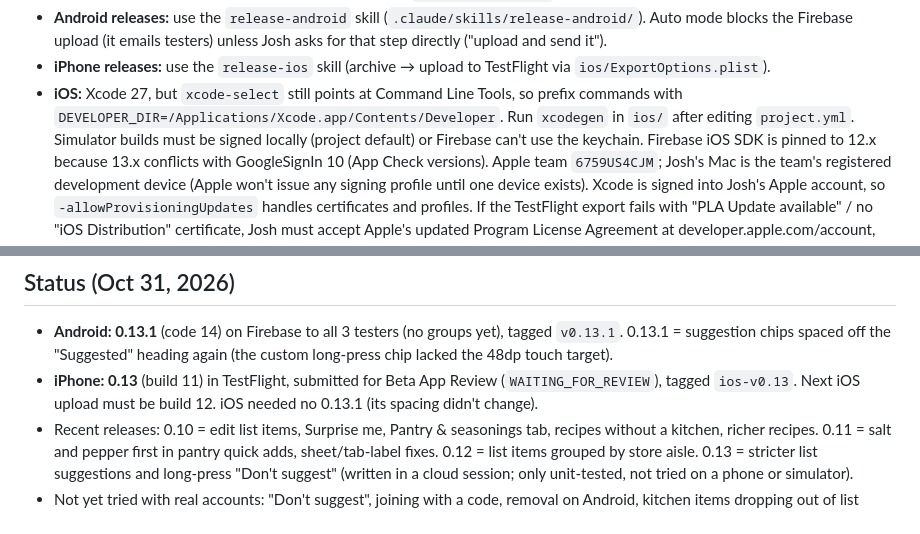
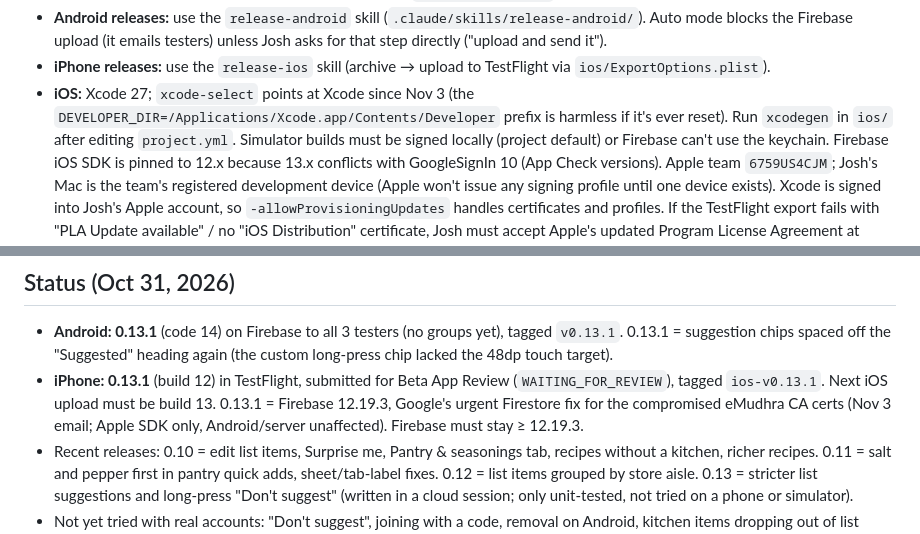
Before and after one commit to jcalebf-cmyk/grocery-list, a Markdown page: CLAUDE.md, 2 parts joined by grey strips. GitHub-like rendering.

Commit message:
Update project notes after iOS 0.13.1
Co-Authored-By: Claude Opus 5.5 <noreply@anthropic.com>

```diff
--- a/CLAUDE.md
+++ b/CLAUDE.md
@@ -81,8 +81,8 @@ repositories → `*Service.swift`; `OnboardingScreen.kt` ↔ `OnboardingView.swi
 - **Android releases:** use the `release-android` skill (`.claude/skills/release-android/`). Auto mode blocks
   the Firebase upload (it emails testers) unless Josh asks for that step directly ("upload and send it").
 - **iPhone releases:** use the `release-ios` skill (archive → upload to TestFlight via `ios/ExportOptions.plist`).
-- **iOS:** Xcode 27, but `xcode-select` still points at Command Line Tools, so prefix commands with
-  `DEVELOPER_DIR=/Applications/Xcode.app/Contents/Developer`. Run `xcodegen` in `ios/` after editing
+- **iOS:** Xcode 27; `xcode-select` points at Xcode since Nov 3 (the `DEVELOPER_DIR=/Applications/Xcode.app/Contents/Developer`
+  prefix is harmless if it's ever reset). Run `xcodegen` in `ios/` after editing
   `project.yml`. Simulator builds must be signed locally (project default) or Firebase can't use the keychain.
   Firebase iOS SDK is pinned to 12.x because 13.x conflicts with GoogleSignIn 10 (App Check versions).
   Apple team `6759US4CJM`; Josh's Mac is the team's registered development device (Apple won't issue any
@@ -116,8 +116,9 @@ repositories → `*Service.swift`; `OnboardingScreen.kt` ↔ `OnboardingView.swi
 
 - **Android: 0.13.1** (code 14) on Firebase to all 3 testers (no groups yet), tagged `v0.13.1`. 0.13.1 = suggestion
   chips spaced off the "Suggested" heading again (the custom long-press chip lacked the 48dp touch target).
-- **iPhone: 0.13** (build 11) in TestFlight, submitted for Beta App Review (`WAITING_FOR_REVIEW`), tagged
-  `ios-v0.13`. Next iOS upload must be build 12. iOS needed no 0.13.1 (its spacing didn't change).
+- **iPhone: 0.13.1** (build 12) in TestFlight, submitted for Beta App Review (`WAITING_FOR_REVIEW`), tagged
+  `ios-v0.13.1`. Next iOS upload must be build 13. 0.13.1 = Firebase 12.19.3, Google's urgent Firestore fix for the
+  compromised eMudhra CA certs (Nov 3 email; Apple SDK only, Android/server unaffected). Firebase must stay ≥ 12.19.3.
 - Recent releases: 0.10 = edit list items, Surprise me, Pantry & seasonings tab, recipes without a kitchen,
   richer recipes. 0.11 = salt and pepper first in pantry quick adds, sheet/tab-label fixes. 0.12 = list items
   grouped by store aisle. 0.13 = stricter list suggestions and long-press "Don't suggest" (written in a cloud
```
Also changed, not shown: 1 other file.
